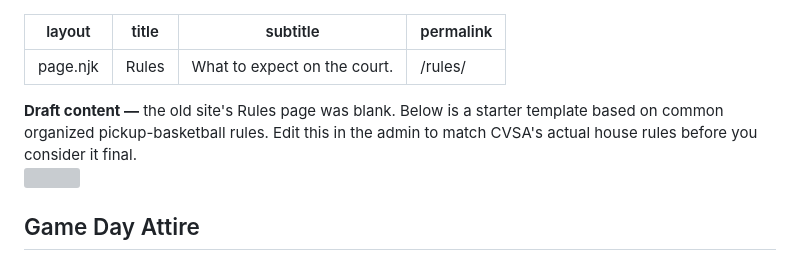
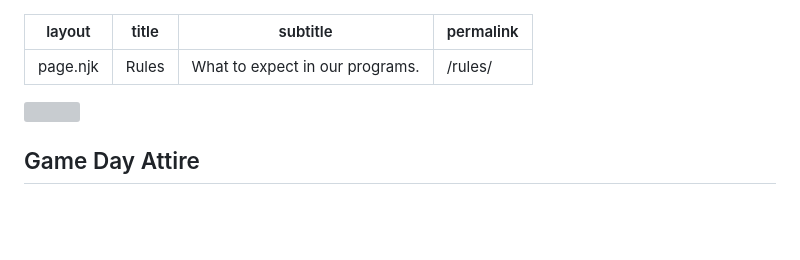
Before and after one commit to ebgomez/cvsa-site, a Markdown page: src/rules.md, the part around the change. GitHub-like rendering; blank space fills up the shorter version; grey boxes are pictures that could not be loaded.

Commit message:
Update Pages “rules”

```diff
--- a/src/rules.md
+++ b/src/rules.md
@@ -1,10 +1,10 @@
 ---
 layout: page.njk
 title: Rules
-subtitle: What to expect on the court.
+subtitle: What to expect in our programs.
 permalink: /rules/
 ---
-<div class="note-box"><strong>Draft content —</strong> the old site's Rules page was blank. Below is a starter template based on common organized pickup-basketball rules. Edit this in the admin to match CVSA's actual house rules before you consider it final.</div>
+
 
 ![](/images/uploads/afcb-program-rules-rev-2.jpg)
 
```
